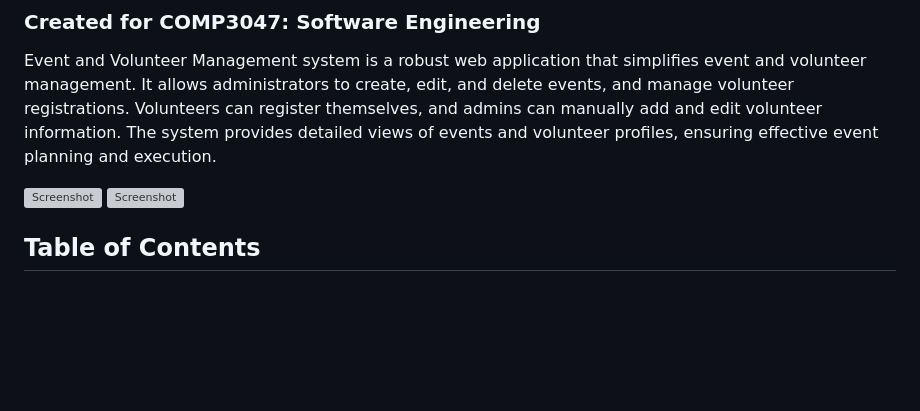
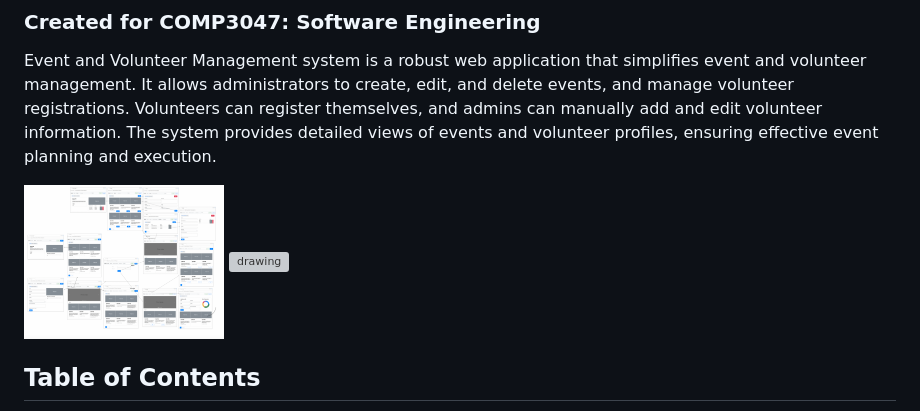
Before and after one commit to ayazhankadessova/volunteer-management, a Markdown page: README.MD, the part around the change. Drawn GitHub-style; blank space fills up the shorter version; grey boxes are pictures that could not be loaded.

```diff
--- a/README.MD
+++ b/README.MD
@@ -4,9 +4,8 @@
 
 Event and Volunteer Management system is a robust web application that simplifies event and volunteer management. It allows administrators to create, edit, and delete events, and manage volunteer registrations. Volunteers can register themselves, and admins can manually add and edit volunteer information. The system provides detailed views of events and volunteer profiles, ensuring effective event planning and execution.
 
-![Screenshot](Flow_vol-management.png=250x)
-![Screenshot](mainpage.png=250x)
-
+<img src="Flow_vol-management.png" alt="drawing" width="200"/>
+<img src="mainpage.png" alt="drawing" width="200"/>
 
 ## Table of Contents
 
```
